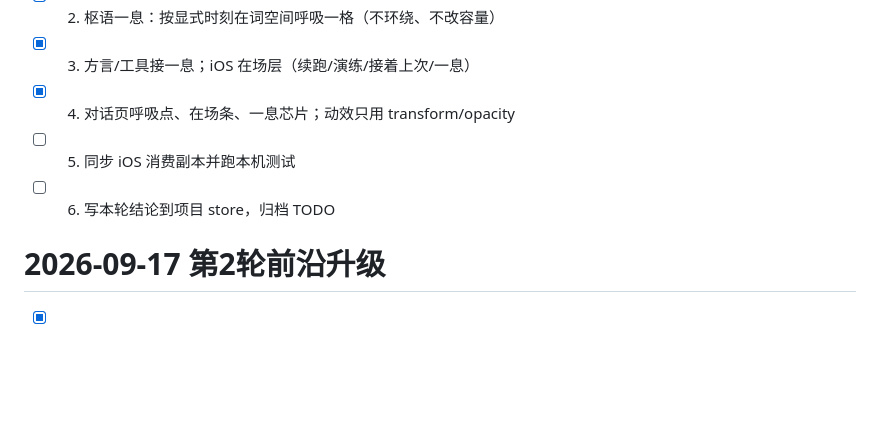
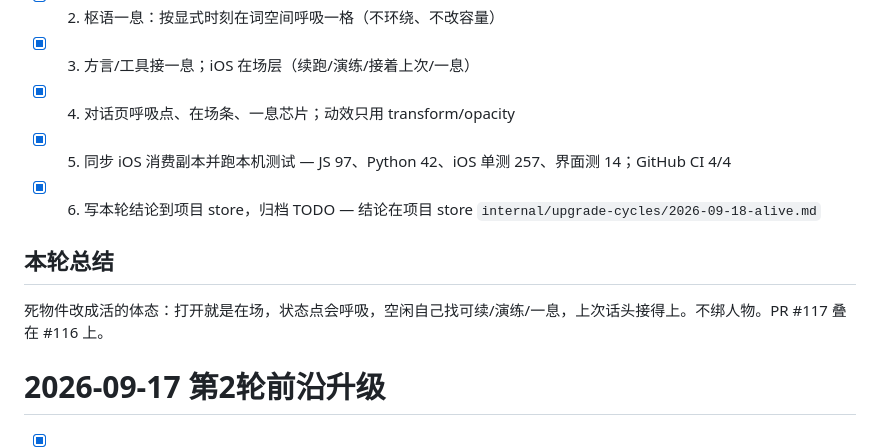
Before and after one commit to zhumingjie0223-cyber/BlackGod-Nexus, a Markdown page: TODO.md, the part around the change. Drawn GitHub-style; blank space fills up the shorter version.

Commit message:
记下活的体态本机测试结果并归档清单
枢语 JS 97、Python 42、iOS 单测 257、界面测 14 全绿；GitHub 枢语 CI 4/4。

```diff
--- a/TODO.md
+++ b/TODO.md
@@ -6,8 +6,13 @@
 - [x] 2. 枢语一息：按显式时刻在词空间呼吸一格（不环绕、不改容量）
 - [x] 3. 方言/工具接一息；iOS 在场层（续跑/演练/接着上次/一息）
 - [x] 4. 对话页呼吸点、在场条、一息芯片；动效只用 transform/opacity
-- [ ] 5. 同步 iOS 消费副本并跑本机测试
-- [ ] 6. 写本轮结论到项目 store，归档 TODO
+- [x] 5. 同步 iOS 消费副本并跑本机测试 — JS 97、Python 42、iOS 单测 257、界面测 14；GitHub CI 4/4
+- [x] 6. 写本轮结论到项目 store，归档 TODO — 结论在项目 store `internal/upgrade-cycles/2026-09-18-alive.md`
+
+## 本轮总结
+
+死物件改成活的体态：打开就是在场，状态点会呼吸，空闲自己找可续/演练/一息，上次话头接得上。不绑人物。PR #117 叠在 #116 上。
+
 
 
 # 2026-09-17 第2轮前沿升级
```
